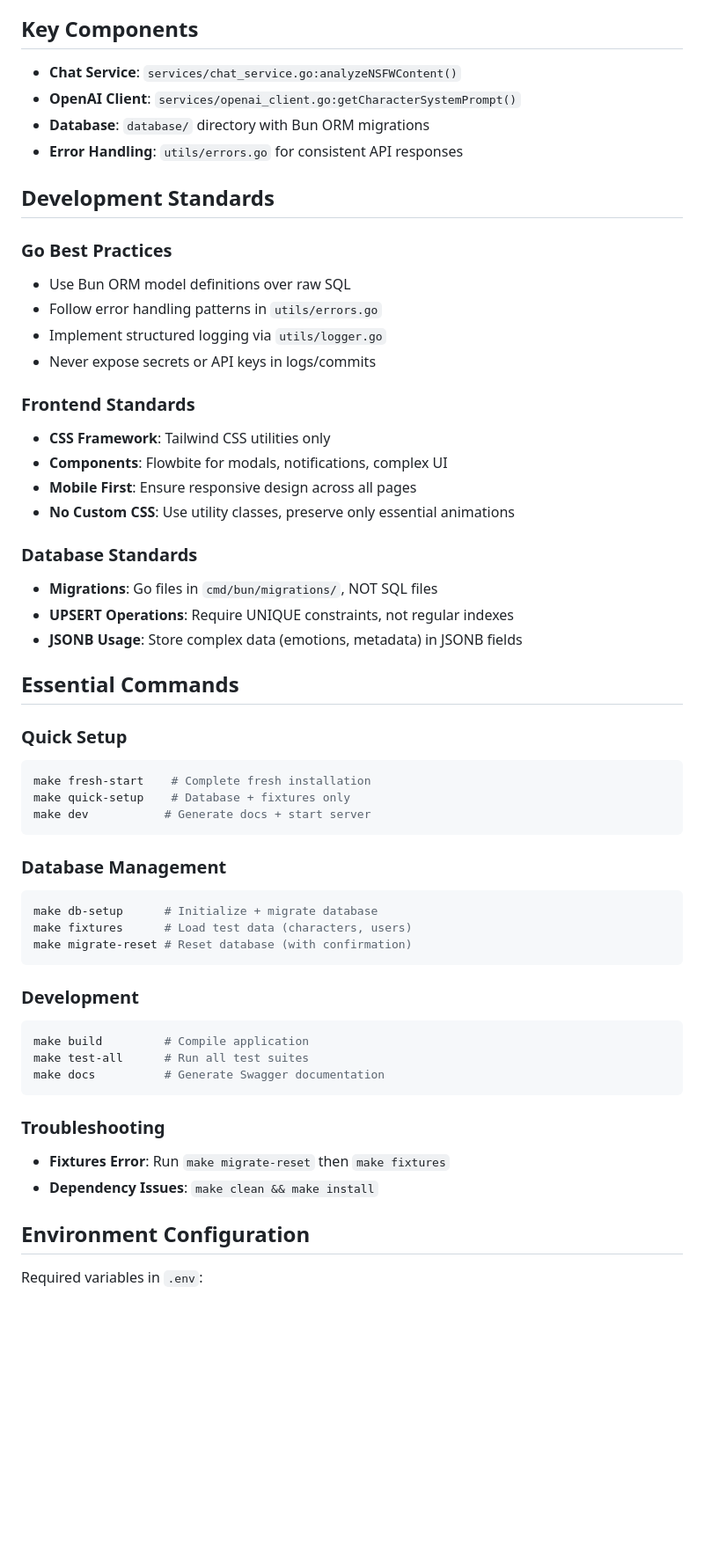
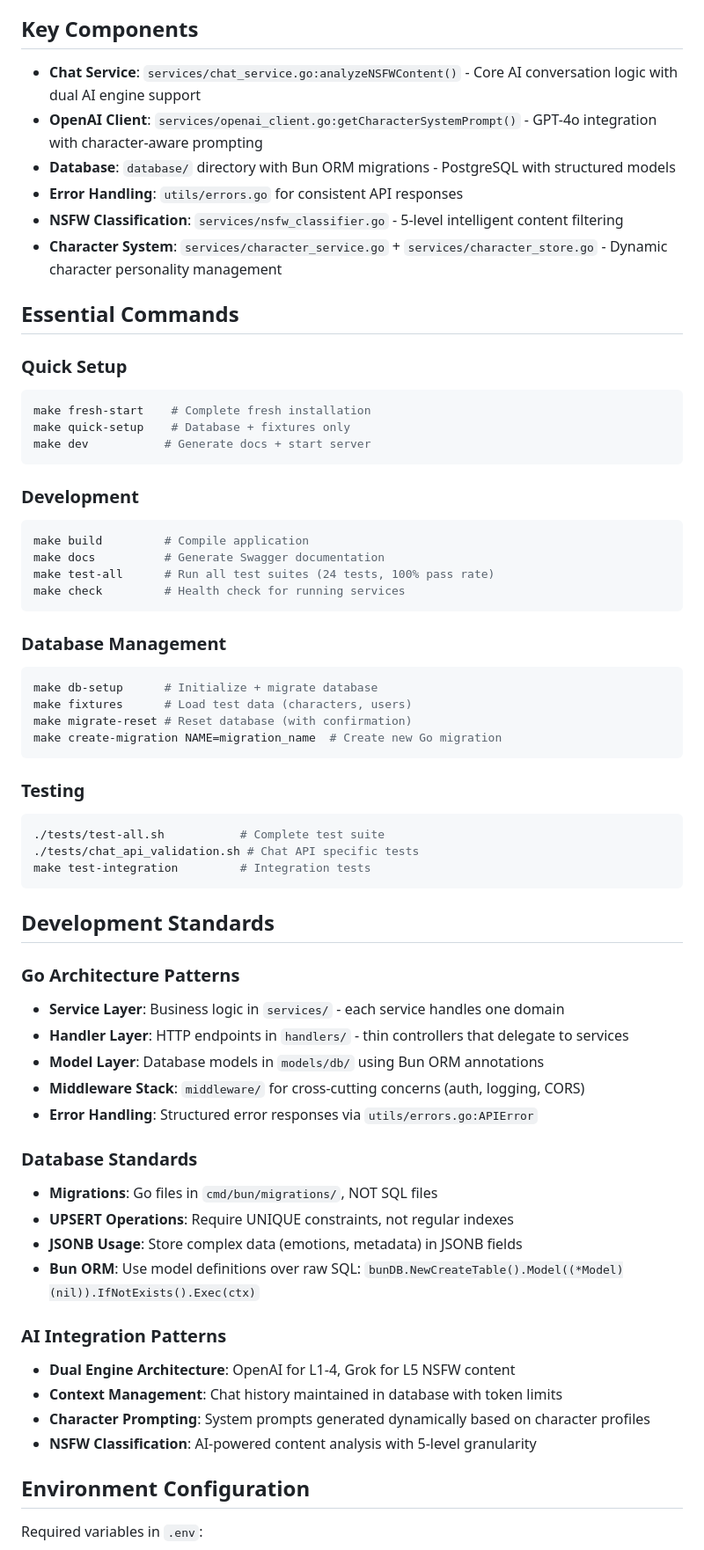
Before and after one commit to clarencetw/thewavess-ai-core, a Markdown page: CLAUDE.md, the part around one of its changes. Shown at 88% size. Drawn GitHub-style; blank space fills up the shorter version.

Commit message:
docs: 更新 CLAUDE.md 為 Claude Code 提供完整開發指南
- 新增具體檔案路徑與函數參考 (如 services/chat_service.go:analyzeNSFWContent())
- 完善架構說明包含雙引擎 AI 系統 (OpenAI + Grok)
- 整理開發指令分類 (設置、開發、資料庫、測試)
- 新增 Go 架構模式與 AI 整合模式說明
- 補充故障排除與測試策略指南
- 提供當前系統狀態 (47/47 API、24/24 測試通過)

🤖 Generated with [Claude Code](https://claude.ai/code)

Co-Authored-By: Claude <noreply@anthropic.com>

````diff
--- a/CLAUDE.md
+++ b/CLAUDE.md
@@ -13,29 +15,12 @@
 - **Deployment**: Docker Compose with health checks
 
 ## Key Components
-- **Chat Service**: `services/chat_service.go:analyzeNSFWContent()`
-- **OpenAI Client**: `services/openai_client.go:getCharacterSystemPrompt()`
-- **Database**: `database/` directory with Bun ORM migrations
+- **Chat Service**: `services/chat_service.go:analyzeNSFWContent()` - Core AI conversation logic with dual AI engine support
+- **OpenAI Client**: `services/openai_client.go:getCharacterSystemPrompt()` - GPT-4o integration with character-aware prompting
+- **Database**: `database/` directory with Bun ORM migrations - PostgreSQL with structured models
 - **Error Handling**: `utils/errors.go` for consistent API responses
-
-## Development Standards
-
-### Go Best Practices
-- Use Bun ORM model definitions over raw SQL
-- Follow error handling patterns in `utils/errors.go`
-- Implement structured logging via `utils/logger.go`
-- Never expose secrets or API keys in logs/commits
-
-### Frontend Standards
-- **CSS Framework**: Tailwind CSS utilities only
-- **Components**: Flowbite for modals, notifications, complex UI
-- **Mobile First**: Ensure responsive design across all pages
-- **No Custom CSS**: Use utility classes, preserve only essential animations
-
-### Database Standards
-- **Migrations**: Go files in `cmd/bun/migrations/`, NOT SQL files
-- **UPSERT Operations**: Require UNIQUE constraints, not regular indexes
-- **JSONB Usage**: Store complex data (emotions, metadata) in JSONB fields
+- **NSFW Classification**: `services/nsfw_classifier.go` - 5-level intelligent content filtering
+- **Character System**: `services/character_service.go` + `services/character_store.go` - Dynamic character personality management
 
 ## Essential Commands
 
@@ -46,23 +31,49 @@ make quick-setup    # Database + fixtures only
 make dev           # Generate docs + start server
 ```
 
+### Development
+```bash
+make build         # Compile application
+make docs          # Generate Swagger documentation
+make test-all      # Run all test suites (24 tests, 100% pass rate)
+make check         # Health check for running services
+```
+
 ### Database Management
 ```bash
 make db-setup      # Initialize + migrate database
 make fixtures      # Load test data (characters, users)
 make migrate-reset # Reset database (with confirmation)
+make create-migration NAME=migration_name  # Create new Go migration
 ```
 
-### Development
+### Testing
 ```bash
-make build         # Compile application
-make test-all      # Run all test suites
-make docs          # Generate Swagger documentation
+./tests/test-all.sh           # Complete test suite
+./tests/chat_api_validation.sh # Chat API specific tests
+make test-integration         # Integration tests
 ```
 
-### Troubleshooting
-- **Fixtures Error**: Run `make migrate-reset` then `make fixtures`
-- **Dependency Issues**: `make clean && make install`
+## Development Standards
+
+### Go Architecture Patterns
+- **Service Layer**: Business logic in `services/` - each service handles one domain
+- **Handler Layer**: HTTP endpoints in `handlers/` - thin controllers that delegate to services
+- **Model Layer**: Database models in `models/db/` using Bun ORM annotations
+- **Middleware Stack**: `middleware/` for cross-cutting concerns (auth, logging, CORS)
+- **Error Handling**: Structured error responses via `utils/errors.go:APIError`
+
+### Database Standards
+- **Migrations**: Go files in `cmd/bun/migrations/`, NOT SQL files
+- **UPSERT Operations**: Require UNIQUE constraints, not regular indexes
+- **JSONB Usage**: Store complex data (emotions, metadata) in JSONB fields
+- **Bun ORM**: Use model definitions over raw SQL: `bunDB.NewCreateTable().Model((*Model)(nil)).IfNotExists().Exec(ctx)`
+
+### AI Integration Patterns
+- **Dual Engine Architecture**: OpenAI for L1-4, Grok for L5 NSFW content
+- **Context Management**: Chat history maintained in database with token limits
+- **Character Prompting**: System prompts generated dynamically based on character profiles
+- **NSFW Classification**: AI-powered content analysis with 5-level granularity
 
 ## Environment Configuration
 Required variables in `.env`:
````
Also changed, not shown: other parts of CLAUDE.md (+13 -13 lines).
